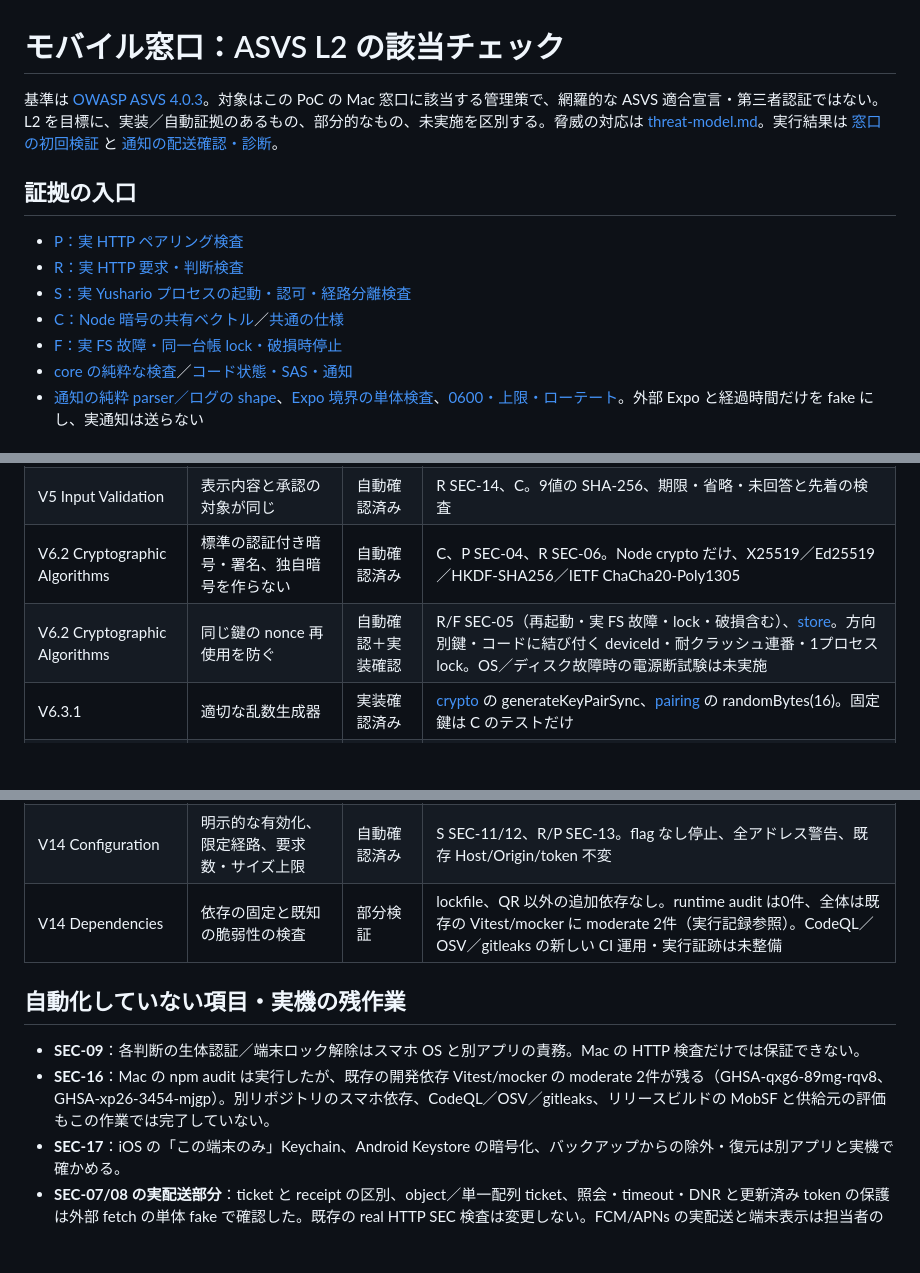
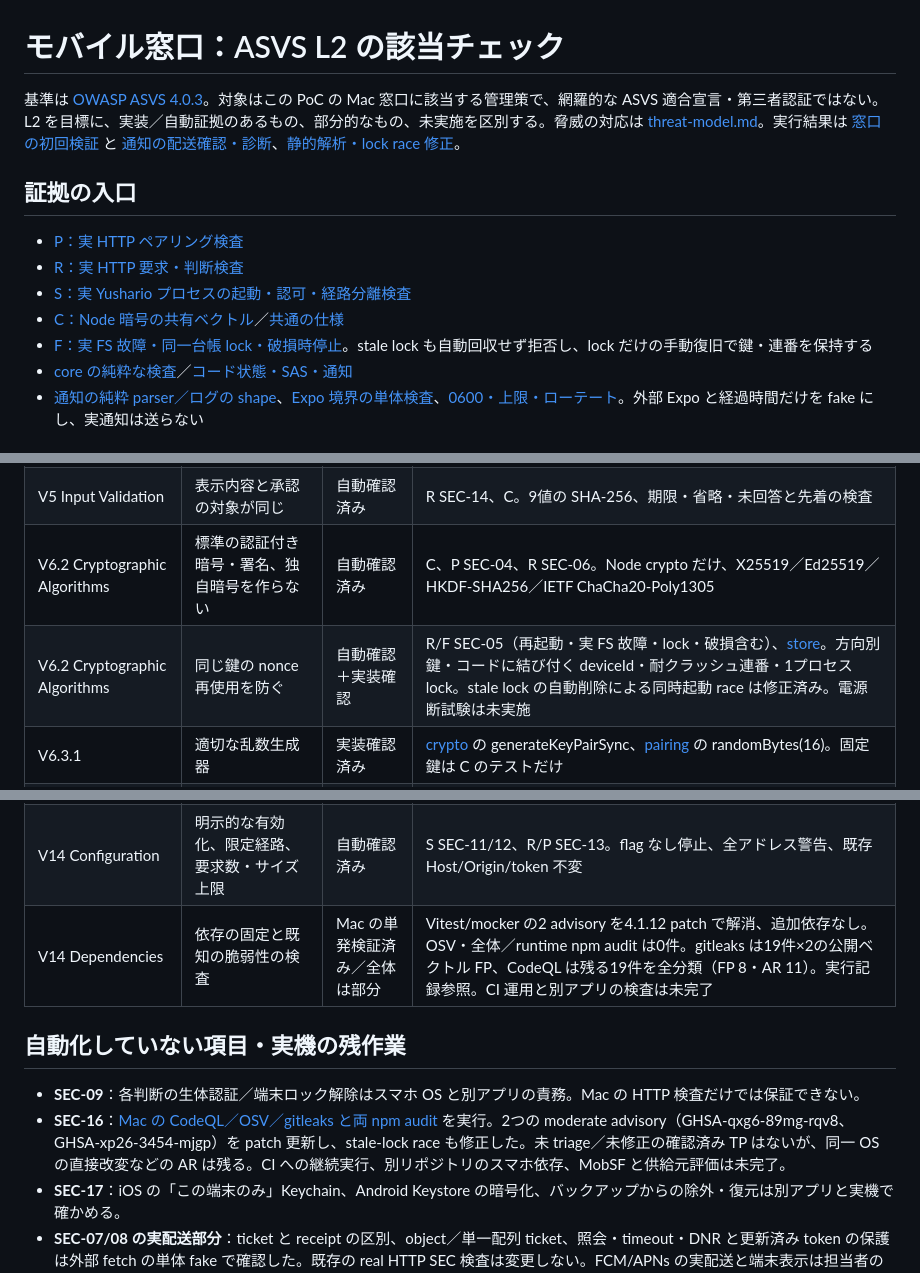
Before and after one commit to Morishita-mm/Yushario, a Markdown page: docs/security/checklist.md, 3 parts joined by grey strips. GitHub-like rendering; blank space fills up the shorter version.

Commit message:
docs(security): record static analysis triage and lock recovery evidence
Co-Authored-By: gpt-6.1-sol via pi

```diff
--- a/docs/security/checklist.md
+++ b/docs/security/checklist.md
@@ -1,6 +1,6 @@
 # モバイル窓口：ASVS L2 の該当チェック
 
-基準は [OWASP ASVS 4.0.3](https://github.com/OWASP/ASVS/tree/v4.0.3)。対象はこの PoC の Mac 窓口に該当する管理策で、網羅的な ASVS 適合宣言・第三者認証ではない。L2 を目標に、実装／自動証拠のあるもの、部分的なもの、未実施を区別する。脅威の対応は [threat-model.md](threat-model.md)。実行結果は [窓口の初回検証](runs/2026-10-22-f881937.md) と [通知の配送確認・診断](runs/2026-10-22-7094164.md)。
+基準は [OWASP ASVS 4.0.3](https://github.com/OWASP/ASVS/tree/v4.0.3)。対象はこの PoC の Mac 窓口に該当する管理策で、網羅的な ASVS 適合宣言・第三者認証ではない。L2 を目標に、実装／自動証拠のあるもの、部分的なもの、未実施を区別する。脅威の対応は [threat-model.md](threat-model.md)。実行結果は [窓口の初回検証](runs/2026-10-22-f881937.md) と [通知の配送確認・診断](runs/2026-10-22-7094164.md)、[静的解析・lock race 修正](runs/2026-10-23-sast-da6d36b.md)。
 
 ## 証拠の入口
 
@@ -8,7 +8,7 @@
 - [R：実 HTTP 要求・判断検査](../../src/server/mobile/security-requests.test.ts)
 - [S：実 Yushario プロセスの起動・認可・経路分離検査](../../src/server/mobile/security-startup.test.ts)
 - [C：Node 暗号の共有ベクトル](../../src/server/mobile/crypto.test.ts)／[共通の仕様](../MOBILE-PROTOCOL.md)
-- [F：実 FS 故障・同一台帳 lock・破損時停止](../../src/server/mobile/security-storage.test.ts)
+- [F：実 FS 故障・同一台帳 lock・破損時停止](../../src/server/mobile/security-storage.test.ts)。stale lock も自動回収せず拒否し、lock だけの手動復旧で鍵・連番を保持する
 - [core の純粋な検査](../../src/core/mobile-protocol.test.ts)／[コード状態・SAS・通知](../../src/core/mobile-pairing.test.ts)
 - [通知の純粋 parser／ログの shape](../../src/core/mobile-push.test.ts)、[Expo 境界の単体検査](../../src/server/mobile/push.test.ts)、[0600・上限・ローテート](../../src/server/mobile/push-log.test.ts)。外部 Expo と経過時間だけを fake にし、実通知は送らない
 
@@ -23,7 +23,7 @@
 | V5.1.3 / V5.1.4 | allowlist、型・長さ・数値範囲の検査 | 自動確認済み | core、R SEC-12/13。UTF-8、base64url、孤立サロゲート、本文上限、固定 shape |
 | V5 Input Validation | 表示内容と承認の対象が同じ | 自動確認済み | R SEC-14、C。9値の SHA-256、期限・省略・未回答と先着の検査 |
 | V6.2 Cryptographic Algorithms | 標準の認証付き暗号・署名、独自暗号を作らない | 自動確認済み | C、P SEC-04、R SEC-06。Node crypto だけ、X25519／Ed25519／HKDF-SHA256／IETF ChaCha20-Poly1305 |
-| V6.2 Cryptographic Algorithms | 同じ鍵の nonce 再使用を防ぐ | 自動確認＋実装確認 | R/F SEC-05（再起動・実 FS 故障・lock・破損含む）、[store](../../src/server/mobile/store.ts)。方向別鍵・コードに結び付く deviceId・耐クラッシュ連番・1プロセス lock。OS／ディスク故障時の電源断試験は未実施 |
+| V6.2 Cryptographic Algorithms | 同じ鍵の nonce 再使用を防ぐ | 自動確認＋実装確認 | R/F SEC-05（再起動・実 FS 故障・lock・破損含む）、[store](../../src/server/mobile/store.ts)。方向別鍵・コードに結び付く deviceId・耐クラッシュ連番・1プロセス lock。stale lock の自動削除による同時起動 race は修正済み。電源断試験は未実施 |
 | V6.3.1 | 適切な乱数生成器 | 実装確認済み | [crypto](../../src/server/mobile/crypto.ts) の generateKeyPairSync、[pairing](../../src/server/mobile/pairing.ts) の randomBytes(16)。固定鍵は C のテストだけ |
 | V6.4 Secret Management | 秘密鍵の保管・最小公開 | 自動確認＋実装確認 | P SEC-10、S SEC-12。0700/0600、破損時停止。古い台帳の復元は鍵の再作成と再登録が必要 |
 | V7.1 Logging | 本文・コード・通知 ID をログへ出さない | 自動確認＋実装確認 | R SEC-15、[push](../../src/server/mobile/push.ts)。判断は deviceId/permissionId/result/time の4項目だけ。通知も安全な6項目だけを50件・32KiB×2ファイルに制限し、provider message／token／ticket ID は記録しない |
@@ -32,12 +32,12 @@
 | V8 Data Protection | 最小データ、キャッシュ・通知の抑制 | 自動確認＋実装確認 | R SEC-07/08/15、S SEC-12。no-store、要約500文字、保存方針で本文なし、固定通知、unpair で token 消去 |
 | V9.1.1 Communications | クライアント通信に TLS を使う | 未達／設計上の制限 | LAN/Tailscale の HTTP にアプリ間 AEAD を必須にするが、HTTP transport 自体の TLS を必須にはしていない。ASVS 全体適合とはしない。Expo へは Node 標準の検証付き HTTPS |
 | V14 Configuration | 明示的な有効化、限定経路、要求数・サイズ上限 | 自動確認済み | S SEC-11/12、R/P SEC-13。flag なし停止、全アドレス警告、既存 Host/Origin/token 不変 |
-| V14 Dependencies | 依存の固定と既知の脆弱性の検査 | 部分検証 | lockfile、QR 以外の追加依存なし。runtime audit は0件、全体は既存の Vitest/mocker に moderate 2件（実行記録参照）。CodeQL／OSV／gitleaks の新しい CI 運用・実行証跡は未整備 |
+| V14 Dependencies | 依存の固定と既知の脆弱性の検査 | Mac の単発検証済み／全体は部分 | Vitest/mocker の2 advisory を4.1.12 patch で解消、追加依存なし。OSV・全体／runtime npm audit は0件。gitleaks は19件×2の公開ベクトル FP、CodeQL は残る19件を全分類（FP 8・AR 11）。実行記録参照。CI 運用と別アプリの検査は未完了 |
 
 ## 自動化していない項目・実機の残作業
 
 - **SEC-09**：各判断の生体認証／端末ロック解除はスマホ OS と別アプリの責務。Mac の HTTP 検査だけでは保証できない。
-- **SEC-16**：Mac の npm audit は実行したが、既存の開発依存 Vitest/mocker の moderate 2件が残る（GHSA-qxg6-89mg-rqv8、GHSA-xp26-3454-mjgp）。別リポジトリのスマホ依存、CodeQL／OSV／gitleaks、リリースビルドの MobSF と供給元の評価もこの作業では完了していない。
+- **SEC-16**：[Mac の CodeQL／OSV／gitleaks と両 npm audit](runs/2026-10-23-sast-da6d36b.md) を実行。2つの moderate advisory（GHSA-qxg6-89mg-rqv8、GHSA-xp26-3454-mjgp）を patch 更新し、stale-lock race も修正した。未 triage／未修正の確認済み TP はないが、同一 OS の直接改変などの AR は残る。CI への継続実行、別リポジトリのスマホ依存、MobSF と供給元評価は未完了。
 - **SEC-17**：iOS の「この端末のみ」Keychain、Android Keystore の暗号化、バックアップからの除外・復元は別アプリと実機で確かめる。
 - **SEC-07/08 の実配送部分**：ticket と receipt の区別、object／単一配列 ticket、照会・timeout・DNR と更新済み token の保護は外部 fetch の単体 fake で確認した。既存の real HTTP SEC 検査は変更しない。FCM/APNs の実配送と端末表示は担当者のエミュレーター確認が必要で、receipt の ok だけで表示を保証しない。
 - カメラでの QR 読み取り、LAN／Tailscale と iOS／Android の経路切り替え、紛失時の手順、耐クラッシュ保存の電源断は手動で残る。自動試験と Orca 内蔵ブラウザでの登録表示だけを実機検証の代わりにしない。
```
Also changed, not shown: docs/security/threat-model.md (+2 -2 lines), 1 other file.
